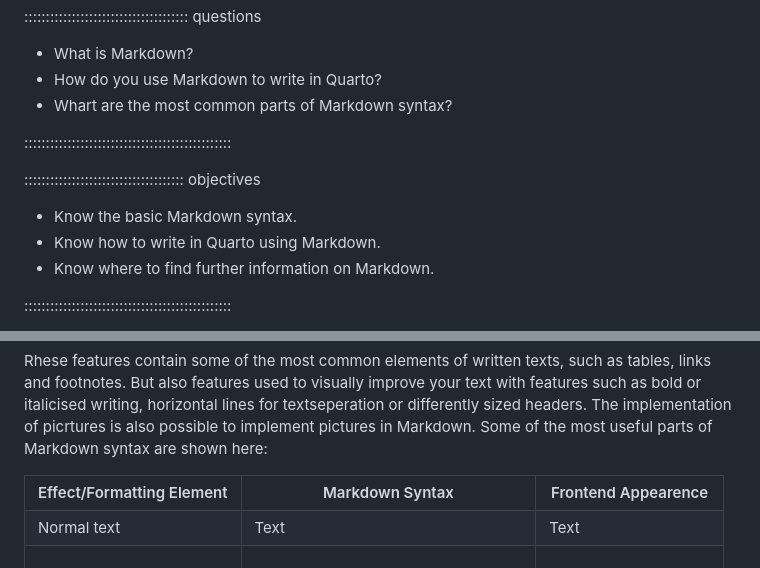
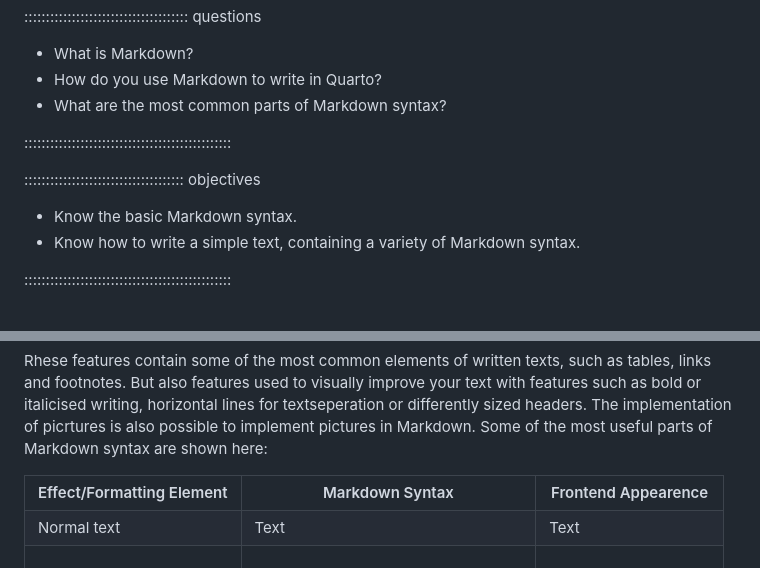
Before and after one commit to HERMES-DKZ/quarto-publishing, a Markdown page: episodes/03markdownbasics.md, 2 parts joined by grey strips. Drawn GitHub-style.

```diff
--- a/episodes/03.markdownbasics.md
+++ b/episodes/03markdownbasics.md
@@ -8,15 +8,14 @@ exercises: 1
 
 - What is Markdown?
 - How do you use Markdown to write in Quarto?
-- Whart are the most common parts of Markdown syntax?
+- What are the most common parts of Markdown syntax?
 
 ::::::::::::::::::::::::::::::::::::::::::::::::
 
 ::::::::::::::::::::::::::::::::::::: objectives
 
 - Know the basic Markdown syntax.
-- Know how to write in Quarto using Markdown.
-- Know where to find further information on Markdown.
+- Know how to write a simple text, containing a variety of Markdown syntax.
 
 ::::::::::::::::::::::::::::::::::::::::::::::::
 
@@ -30,14 +29,7 @@ The implementation of picrtures is also possible to implement pictures in Markdo
 Some of the most useful parts of Markdown syntax are shown here:
 
 <html>
-<style>
-table, th, td {
-  border:1px solid black;
-}
-</style>
 <body>
-
-
 
 <table style="width:80%">
   <tr>
```
